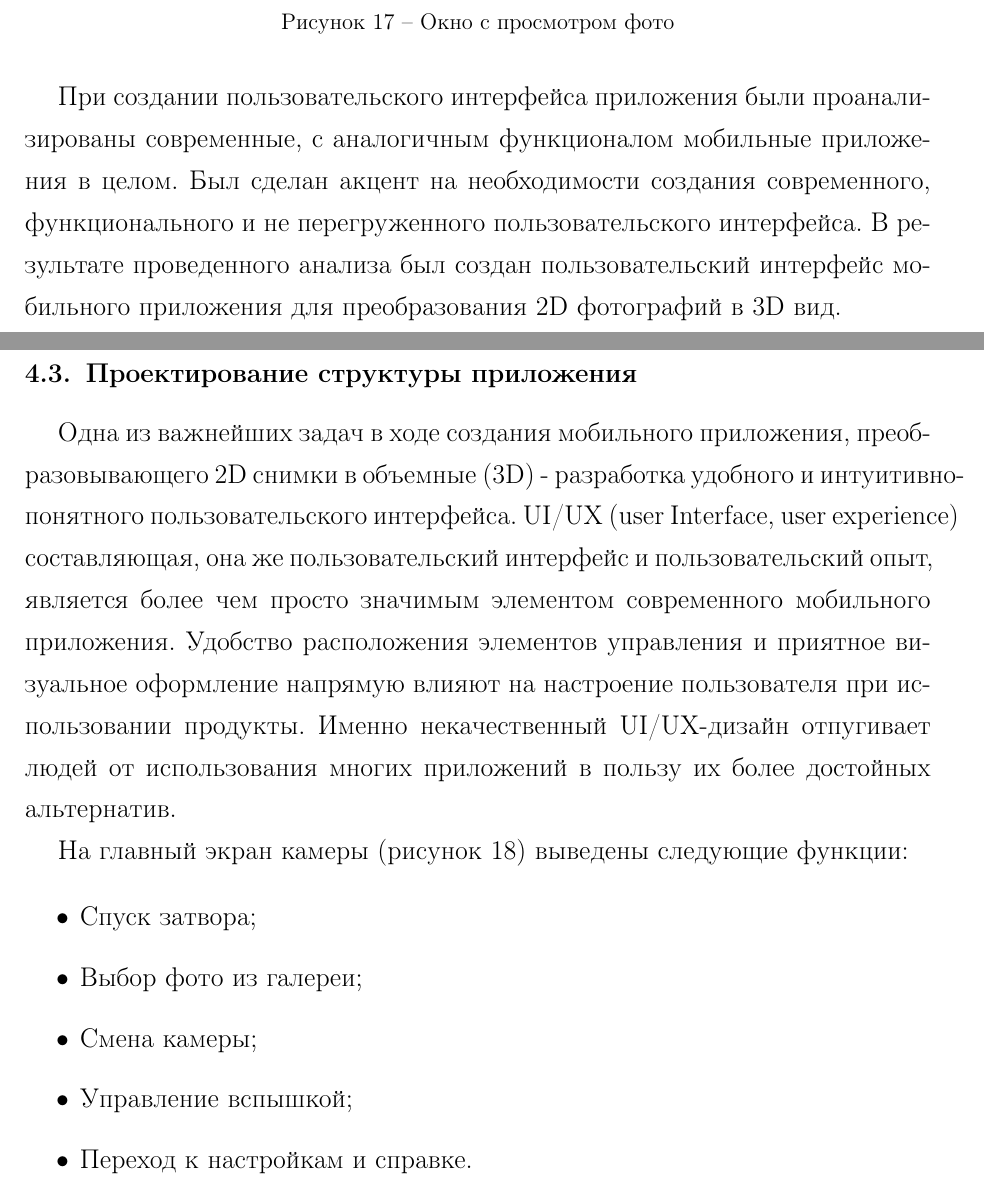
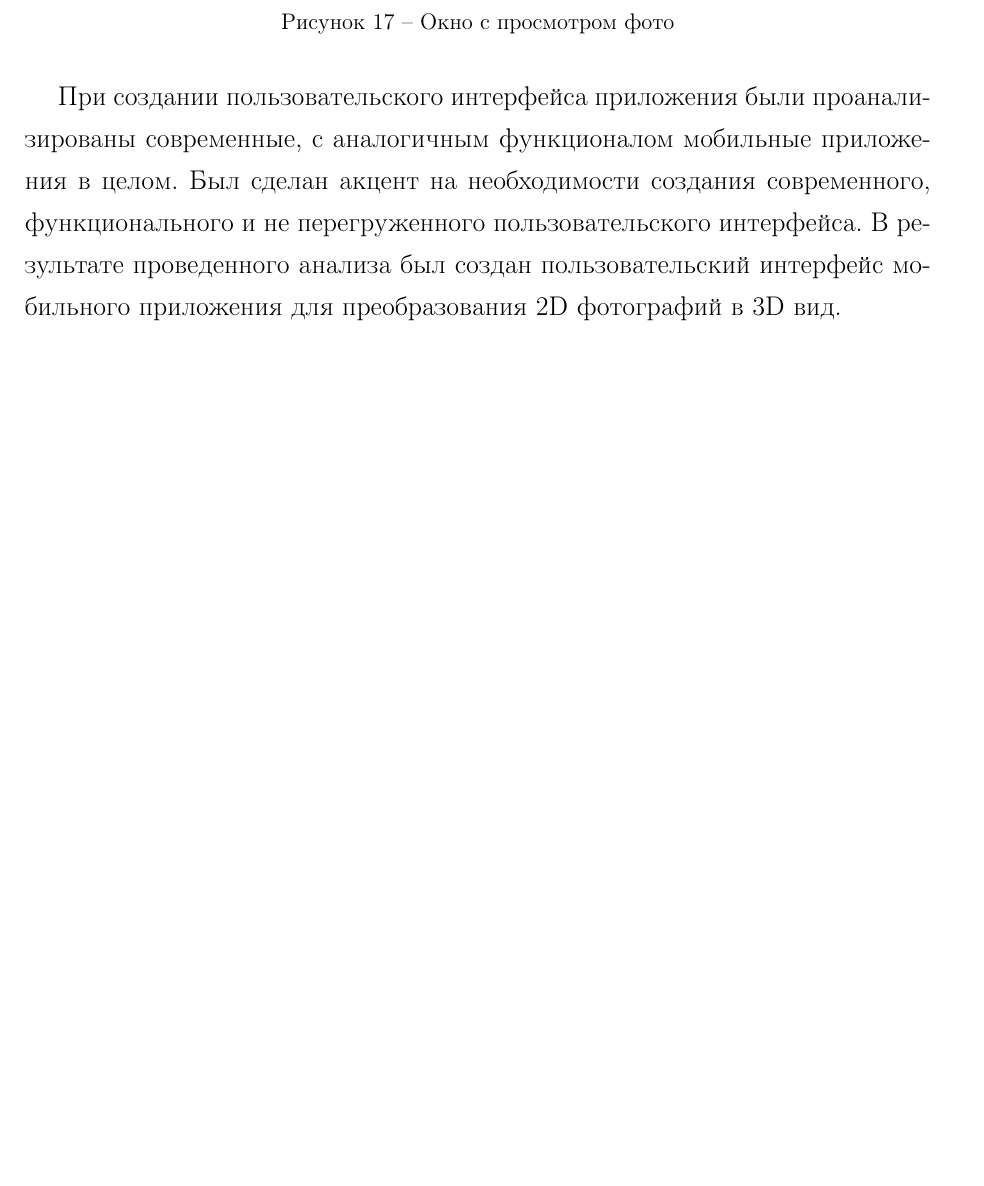
Before and after one commit to AleksKuzn/VKR, a LaTeX document (BAK_vkr.tex, which reads part4.tex): two parts of pages 35 and 36 of 51 before the commit and part of page 35 of 48 after it, the two joined at a grey line, cut so that both start at the same text, the shorter picture padded with empty space. Compiled offline with pdfLaTeX.

Commit message:
Add files via upload

```diff
--- a/part4.tex
+++ b/part4.tex
@@ -100,18 +100,3 @@
 \end{figure}
 
 При создании пользовательского интерфейса приложения были проанализированы современные, с аналогичным функционалом мобильные приложения в целом. Был сделан акцент на необходимости создания современного, функционального и не перегруженного пользовательского интерфейса. В результате проведенного анализа был создан пользовательский интерфейс мобильного приложения для преобразования 2D фотографий в 3D вид.
-
-
-\subsection{Проектирование структуры приложения}
-
-Одна из важнейших задач в ходе создания мобильного приложения, преобразовывающего 2D снимки в объемные (3D) - разработка удобного и интуитивно-понятного пользовательского интерфейса. UI/UX (user Interface, user experience) составляющая, она же пользовательский интерфейс и пользовательский опыт, является более чем просто значимым элементом современного мобильного приложения. Удобство расположения элементов управления и приятное визуальное оформление напрямую влияют на настроение пользователя при использовании продукты. Именно некачественный UI/UX-дизайн отпугивает людей от использования многих приложений в пользу их более достойных альтернатив.
-
-На главный экран камеры (рисунок~\ref{fig:Artboard}) выведены следующие функции:
-
-\begin{itemize}
-	\item Спуск затвора;
-	\item Выбор фото из галереи;
-	\item Смена камеры;
-	\item Управление вспышкой;
-	\item Переход к настройкам и справке.
-\end{itemize}
@@ -123,2 +102,0 @@
-	\label{fig:Artboard}
-\end{figure}
```
Also changed, not shown: part4.tex (16 more changed lines).
